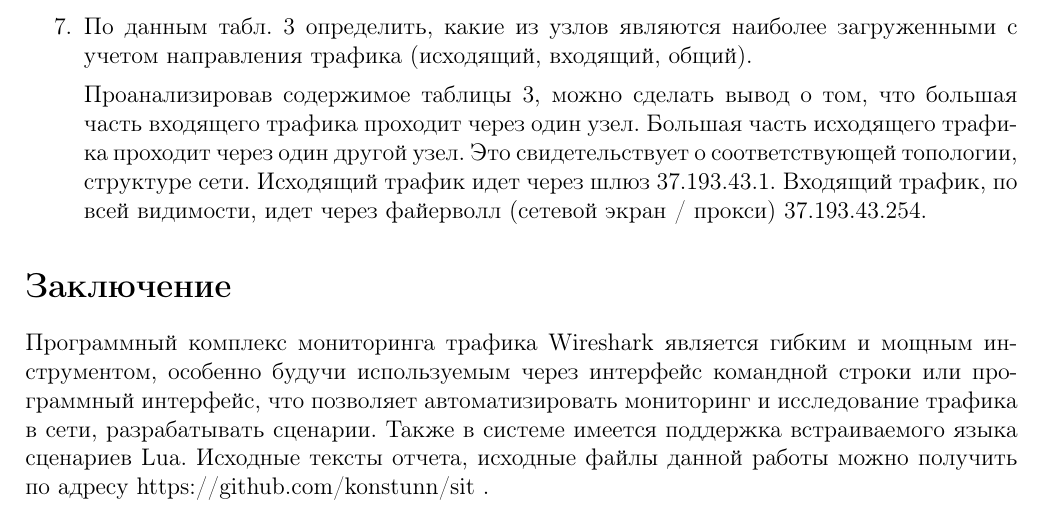
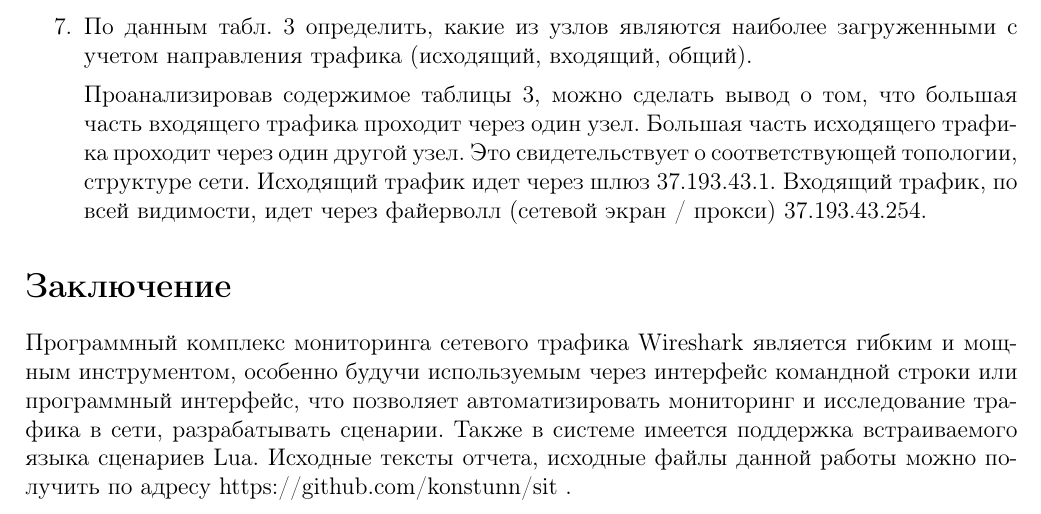
Before and after one commit to konstunn/sit, a LaTeX document (2.1/main.ltx): part of page 6 of 6, cut so that both start at the same text. Compiled offline with pdfLaTeX.

Commit message:
Fix conlusion a little bit

```diff
--- a/2.1/main.ltx
+++ b/2.1/main.ltx
@@ -289,9 +289,9 @@ WireShark.
 \section*{Заключение}
 \addcontentsline{toc}{section}{Заключение}
 
-Программный комплекс мониторинга трафика Wireshark является гибким и мощным
-инструментом, особенно будучи используемым через интерфейс командной строки
-или программный интерфейс, что позволяет автоматизировать мониторинг и
+Программный комплекс мониторинга сетевого трафика Wireshark является гибким и
+мощным инструментом, особенно будучи используемым через интерфейс командной
+строки или программный интерфейс, что позволяет автоматизировать мониторинг и
 исследование трафика в сети, разрабатывать сценарии. Также в системе
 имеется поддержка встраиваемого языка сценариев Lua. Исходные тексты отчета,
 исходные файлы данной работы можно получить
```
